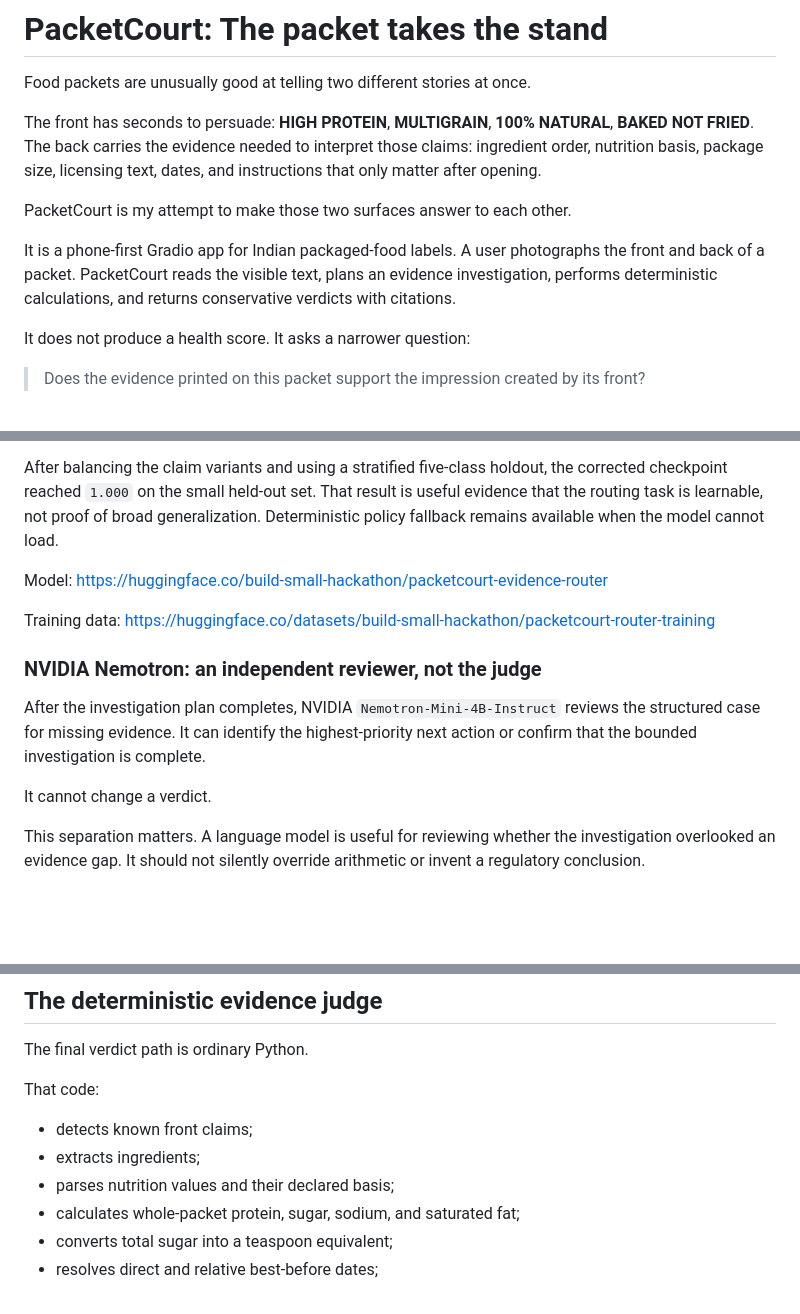
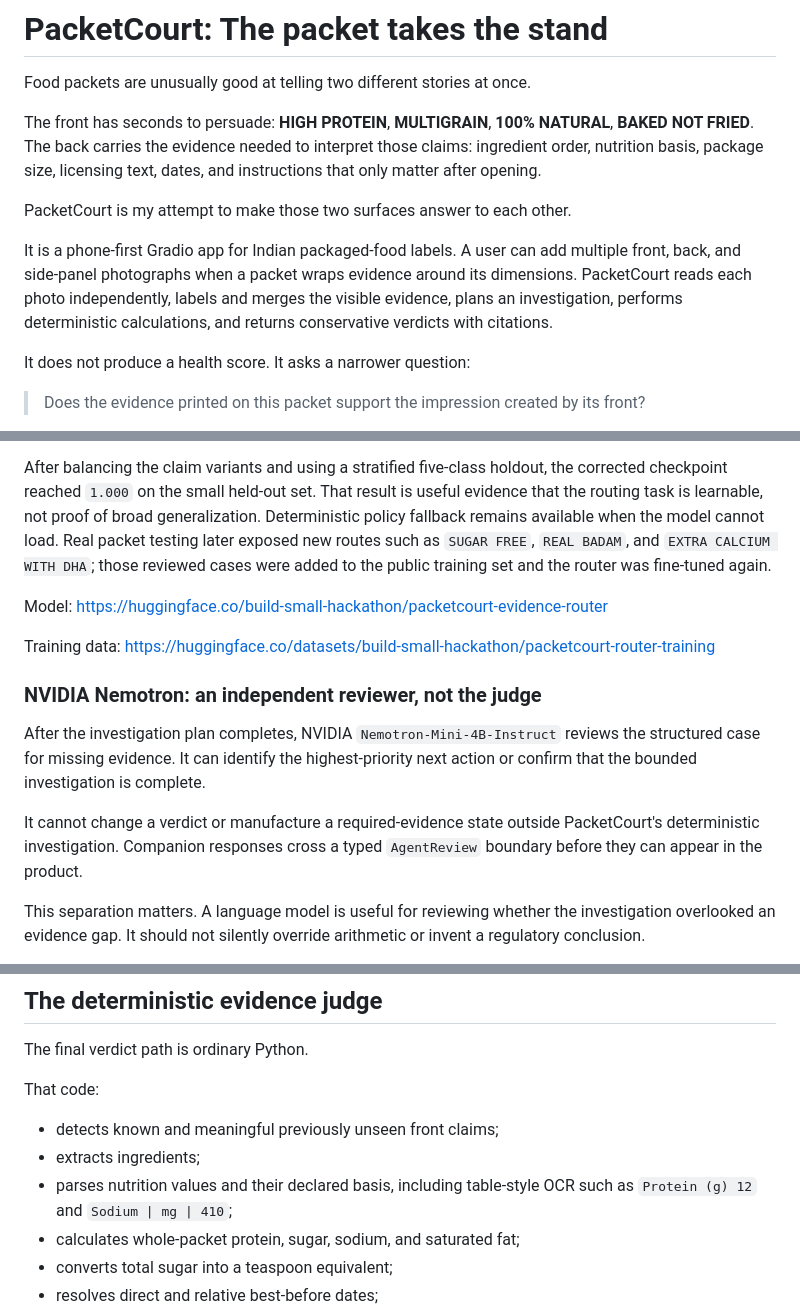
Before and after one commit to N-45div/PacketCourt, a Markdown page: HF_ARTICLE.md, 3 parts joined by grey strips. Rendered like a GitHub page; blank space fills up the shorter version.

```diff
--- a/HF_ARTICLE.md
+++ b/HF_ARTICLE.md
@@ -9,10 +9,11 @@ licensing text, dates, and instructions that only matter after opening.
 
 PacketCourt is my attempt to make those two surfaces answer to each other.
 
-It is a phone-first Gradio app for Indian packaged-food labels. A user
-photographs the front and back of a packet. PacketCourt reads the visible text,
-plans an evidence investigation, performs deterministic calculations, and
-returns conservative verdicts with citations.
+It is a phone-first Gradio app for Indian packaged-food labels. A user can add
+multiple front, back, and side-panel photographs when a packet wraps evidence
+around its dimensions. PacketCourt reads each photo independently, labels and
+merges the visible evidence, plans an investigation, performs deterministic
+calculations, and returns conservative verdicts with citations.
 
 It does not produce a health score. It asks a narrower question:
 
@@ -99,7 +104,9 @@ After balancing the claim variants and using a stratified five-class holdout,
 the corrected checkpoint reached `1.000` on the small held-out set. That result
 is useful evidence that the routing task is learnable, not proof of broad
 generalization. Deterministic policy fallback remains available when the model
-cannot load.
+cannot load. Real packet testing later exposed new routes such as `SUGAR FREE`,
+`REAL BADAM`, and `EXTRA CALCIUM WITH DHA`; those reviewed cases were added to
+the public training set and the router was fine-tuned again.
 
 Model: https://huggingface.co/build-small-hackathon/packetcourt-evidence-router
 
@@ -113,7 +120,9 @@ After the investigation plan completes, NVIDIA
 It can identify the highest-priority next action or confirm that the bounded
 investigation is complete.
 
-It cannot change a verdict.
+It cannot change a verdict or manufacture a required-evidence state outside
+PacketCourt's deterministic investigation. Companion responses cross a typed
+`AgentReview` boundary before they can appear in the product.
 
 This separation matters. A language model is useful for reviewing whether the
 investigation overlooked an evidence gap. It should not silently override
@@ -131,9 +140,10 @@ The final verdict path is ordinary Python.
 
 That code:
 
-- detects known front claims;
+- detects known and meaningful previously unseen front claims;
 - extracts ingredients;
-- parses nutrition values and their declared basis;
+- parses nutrition values and their declared basis, including table-style OCR
+  such as `Protein (g) 12` and `Sodium | mg | 410`;
 - calculates whole-packet protein, sugar, sodium, and saturated fat;
 - converts total sugar into a teaspoon equivalent;
 - resolves direct and relative best-before dates;
```
Also changed, not shown: other parts of HF_ARTICLE.md (+35 -10 lines), FIELD_NOTES.md (+27 -1 lines), README.md (+3 -1 lines).
